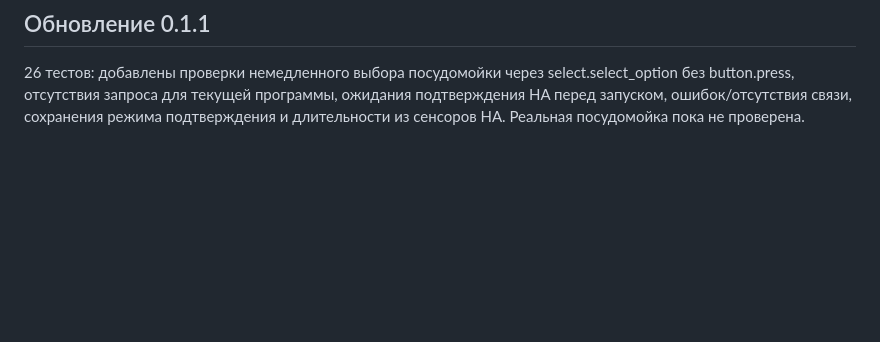
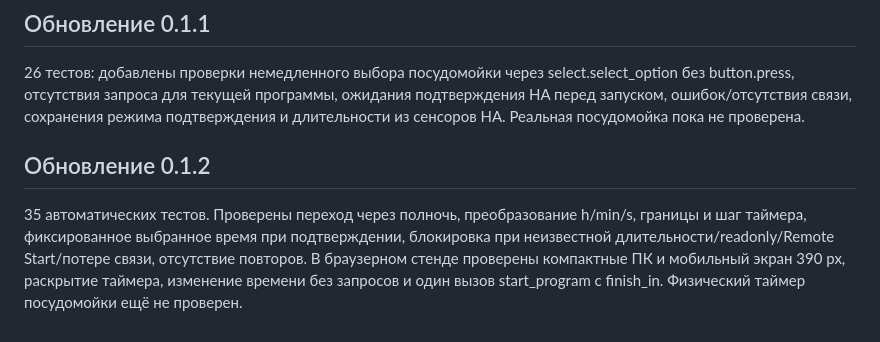
Before and after one commit to BrainDeLook/homeconnect-control-card, a Markdown page: VALIDATION.md, the part around the change. Drawn GitHub-style; blank space fills up the shorter version.

```diff
--- a/VALIDATION.md
+++ b/VALIDATION.md
@@ -16,3 +16,7 @@
 ## Обновление 0.1.1
 
 26 тестов: добавлены проверки немедленного выбора посудомойки через select.select_option без button.press, отсутствия запроса для текущей программы, ожидания подтверждения HA перед запуском, ошибок/отсутствия связи, сохранения режима подтверждения и длительности из сенсоров HA. Реальная посудомойка пока не проверена.
+
+## Обновление 0.1.2
+
+35 автоматических тестов. Проверены переход через полночь, преобразование h/min/s, границы и шаг таймера, фиксированное выбранное время при подтверждении, блокировка при неизвестной длительности/readonly/Remote Start/потере связи, отсутствие повторов. В браузерном стенде проверены компактные ПК и мобильный экран 390 px, раскрытие таймера, изменение времени без запросов и один вызов start_program с finish_in. Физический таймер посудомойки ещё не проверен.
```
Also changed, not shown: README.md (+5 -3 lines), README.ru.md (+13 -3 lines), docs/controls.png (added), 13 other files.
